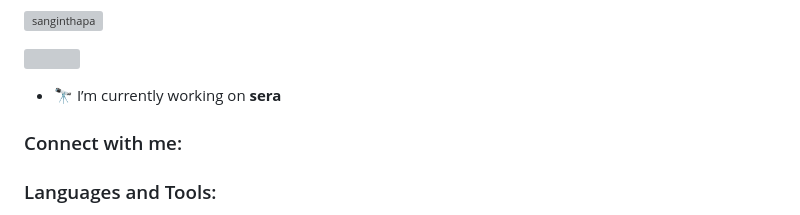
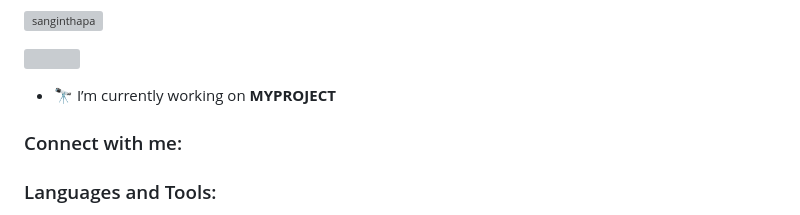
Before and after one commit to sanginthapa/sanginthapa, a Markdown page: README.md, the part around the change. Drawn GitHub-style; grey boxes are pictures that could not be loaded.

```diff
--- a/README.md
+++ b/README.md
@@ -24,7 +24,7 @@ Here are some ideas to get you started:
 
 <p align="left"> <a href="https://twitter.com/" target="blank"><img src="https://img.shields.io/twitter/follow/?logo=twitter&style=for-the-badge" alt="" /></a> </p>
 
-- 🔭 I’m currently working on **sera**
+- 🔭 I’m currently working on **MYPROJECT**
 
 <h3 align="left">Connect with me:</h3>
 <p align="left">
```
